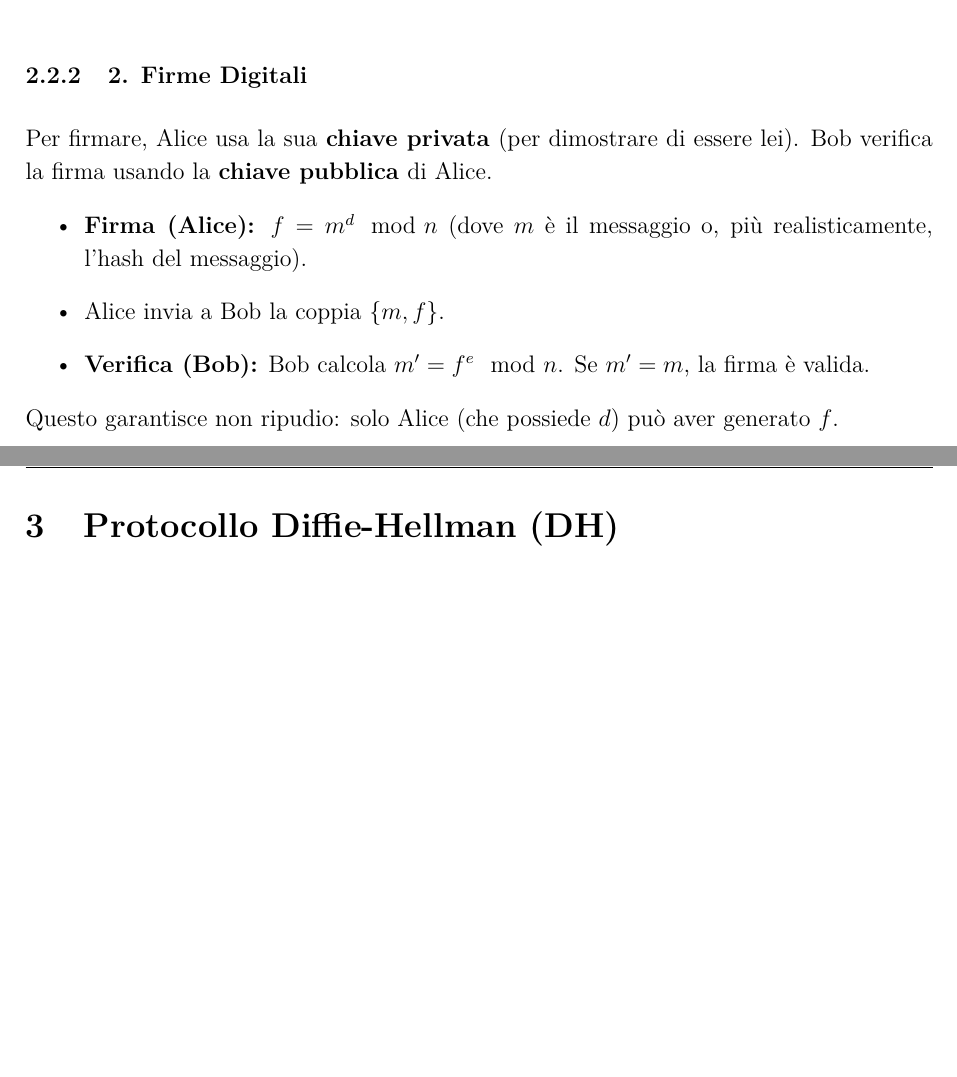
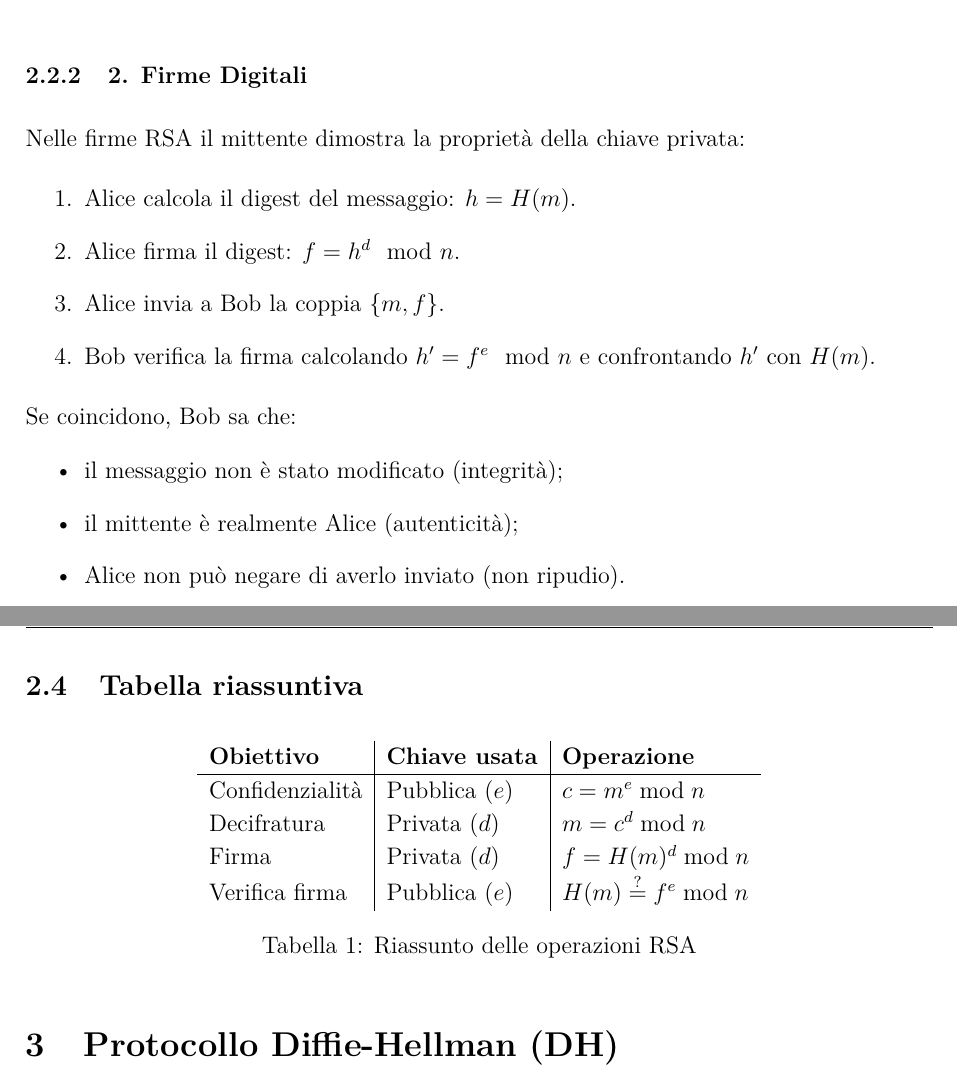
Before and after one commit to andrebellu/cyber-appunti, a LaTeX document (sections/asymm.tex): two parts of pages 5 and 8 of 12, joined at a grey line, cut so that both start at the same text, the shorter picture padded with empty space. Compiled offline with pdfLaTeX.

Commit message:
improved RSA notes

```diff
--- a/sections/asymm.tex
+++ b/sections/asymm.tex
@@ -97,13 +120,21 @@ L'operazione funziona per il teorema di Eulero, purché $m < n$.
 \end{figure}
 
 \subsubsection{2. Firme Digitali}
-Per firmare, Alice usa la sua \textbf{chiave privata} (per dimostrare di essere lei). Bob verifica la firma usando la \textbf{chiave pubblica} di Alice.
+Nelle firme RSA il mittente dimostra la proprietà della chiave privata:
+
+\begin{enumerate}
+    \item Alice calcola il digest del messaggio: $h = H(m)$.
+    \item Alice firma il digest: $f = h^d \mod n$.
+    \item Alice invia a Bob la coppia $\{m, f\}$.
+    \item Bob verifica la firma calcolando $h' = f^e \mod n$ e confrontando $h'$ con $H(m)$.
+\end{enumerate}
+
+Se coincidono, Bob sa che:
 \begin{itemize}
-    \item \textbf{Firma (Alice):} $f = m^d \mod n$ (dove $m$ è il messaggio o, più realisticamente, l'hash del messaggio).
-    \item Alice invia a Bob la coppia $\{m, f\}$.
-    \item \textbf{Verifica (Bob):} Bob calcola $m' = f^e \mod n$. Se $m' = m$, la firma è valida.
+    \item il messaggio non è stato modificato (integrità);
+    \item il mittente è realmente Alice (autenticità);
+    \item Alice non può negare di averlo inviato (non ripudio).
 \end{itemize}
-Questo garantisce non ripudio: solo Alice (che possiede $d$) può aver generato $f$.
 
 \begin{figure}[H]
     \centering
@@ -134,6 +165,21 @@ Poiché RSA è computazionalmente lento, non si usa per cifrare messaggi lunghi.
     \item \textbf{Lunghezza Chiave:} La sicurezza dipende dalla grandezza di $n$. Oggi, chiavi $n$ più corte di 1024 o 2048 bit non sono considerate sicure.
     \item \textbf{Efficienza:} La generazione delle chiavi è lenta. La cifratura (con $e$ piccolo) è veloce, la decifratura (con $d$ grande) è lenta.
 \end{itemize}
+
+\subsection{Tabella riassuntiva}
+\begin{table}[H]
+    \centering
+    \begin{tabular}{l|l|l}
+        \textbf{Obiettivo} & \textbf{Chiave usata} & \textbf{Operazione}                \\
+        \hline
+        Confidenzialità    & Pubblica ($e$)        & $c = m^e \bmod n$                  \\
+        Decifratura        & Privata ($d$)         & $m = c^d \bmod n$                  \\
+        Firma              & Privata ($d$)         & $f = H(m)^d \bmod n$               \\
+        Verifica firma     & Pubblica ($e$)        & $H(m) \stackrel{?}{=} f^e \bmod n$ \\
+    \end{tabular}
+    \caption{Riassunto delle operazioni RSA}
+\end{table}
+
 
 \section{Protocollo Diffie-Hellman (DH)}
 DH (1976) è stato il primo meccanismo asimmetrico pubblicato. Il suo unico obiettivo è lo \textbf{scambio sicuro di una chiave effimera} $K$.
```
Also changed, not shown: main.pdf, sections/asymm.pdf (added), sections/asymm.tex (45 more changed lines). Lines whose indentation alone changed are shown as unchanged.
